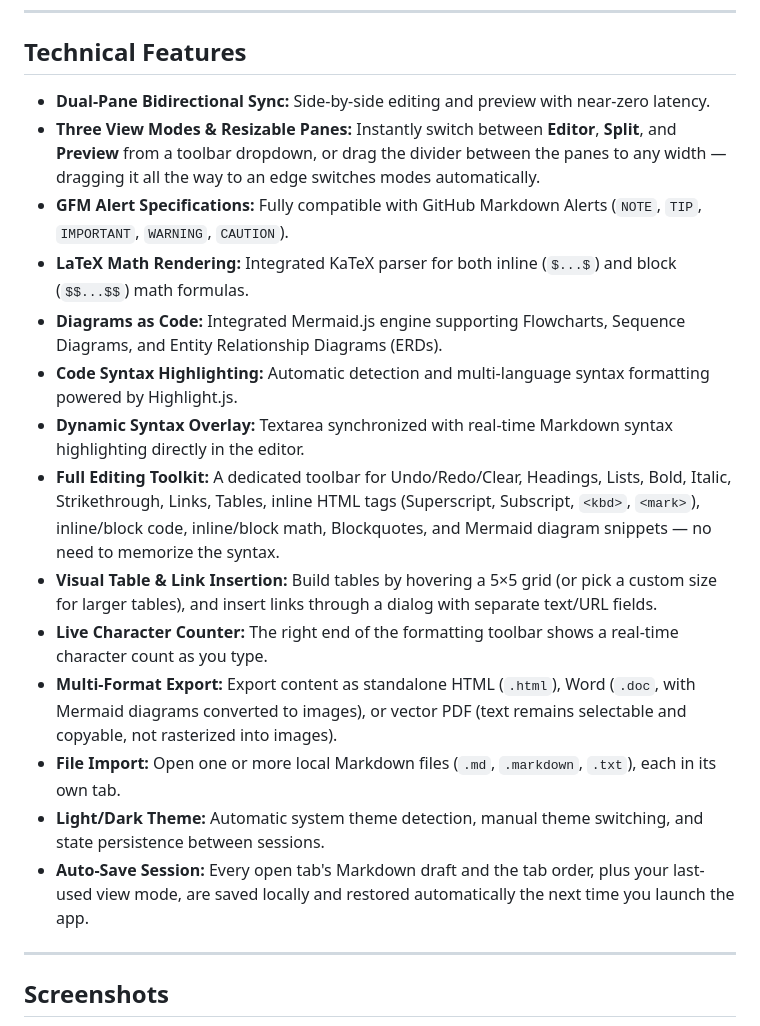
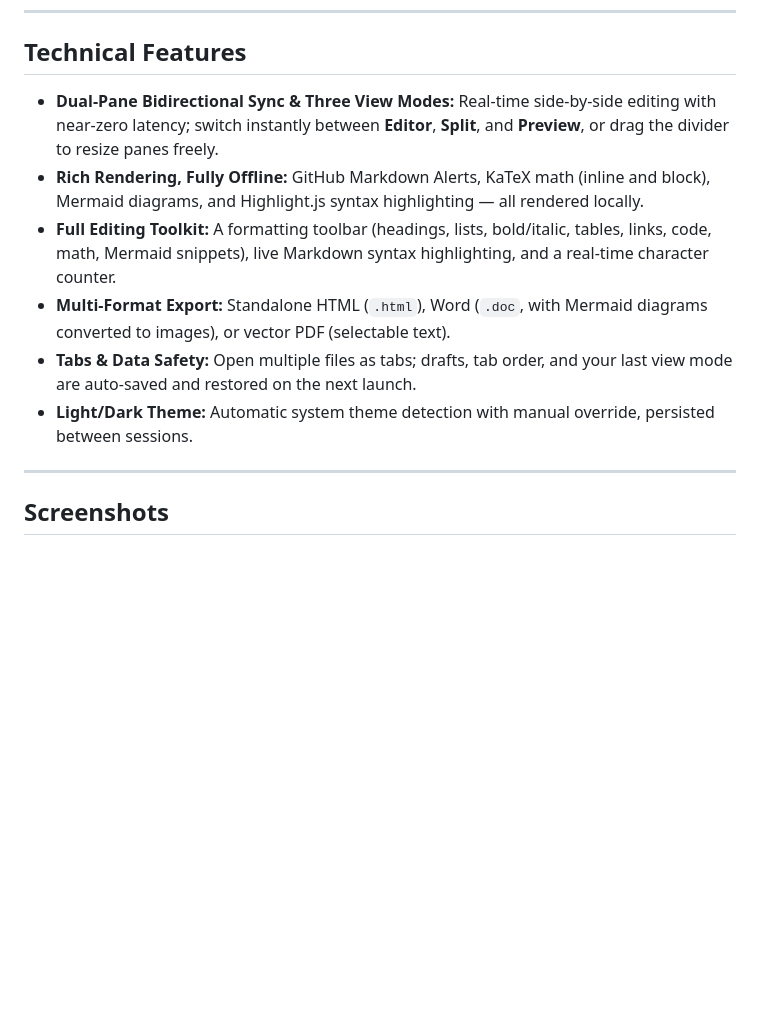
Before and after one commit to UyTran0610/markdown-live-app, a Markdown page: README.md, the part around the change. Rendered like a GitHub page; blank space fills up the shorter version.

```diff
--- a/README.md
+++ b/README.md
@@ -39,20 +39,12 @@ A standalone, offline-first, real-time bidirectional Markdown editor packaged on
 
 ## Technical Features
 
-- **Dual-Pane Bidirectional Sync:** Side-by-side editing and preview with near-zero latency.
-- **Three View Modes & Resizable Panes:** Instantly switch between **Editor**, **Split**, and **Preview** from a toolbar dropdown, or drag the divider between the panes to any width — dragging it all the way to an edge switches modes automatically.
-- **GFM Alert Specifications:** Fully compatible with GitHub Markdown Alerts (`NOTE`, `TIP`, `IMPORTANT`, `WARNING`, `CAUTION`).
-- **LaTeX Math Rendering:** Integrated KaTeX parser for both inline (`$...$`) and block (`$$...$$`) math formulas.
-- **Diagrams as Code:** Integrated Mermaid.js engine supporting Flowcharts, Sequence Diagrams, and Entity Relationship Diagrams (ERDs).
-- **Code Syntax Highlighting:** Automatic detection and multi-language syntax formatting powered by Highlight.js.
-- **Dynamic Syntax Overlay:** Textarea synchronized with real-time Markdown syntax highlighting directly in the editor.
-- **Full Editing Toolkit:** A dedicated toolbar for Undo/Redo/Clear, Headings, Lists, Bold, Italic, Strikethrough, Links, Tables, inline HTML tags (Superscript, Subscript, `<kbd>`, `<mark>`), inline/block code, inline/block math, Blockquotes, and Mermaid diagram snippets — no need to memorize the syntax.
-- **Visual Table & Link Insertion:** Build tables by hovering a 5×5 grid (or pick a custom size for larger tables), and insert links through a dialog with separate text/URL fields.
-- **Live Character Counter:** The right end of the formatting toolbar shows a real-time character count as you type.
-- **Multi-Format Export:** Export content as standalone HTML (`.html`), Word (`.doc`, with Mermaid diagrams converted to images), or vector PDF (text remains selectable and copyable, not rasterized into images).
-- **File Import:** Open one or more local Markdown files (`.md`, `.markdown`, `.txt`), each in its own tab.
-- **Light/Dark Theme:** Automatic system theme detection, manual theme switching, and state persistence between sessions.
-- **Auto-Save Session:** Every open tab's Markdown draft and the tab order, plus your last-used view mode, are saved locally and restored automatically the next time you launch the app.
+- **Dual-Pane Bidirectional Sync & Three View Modes:** Real-time side-by-side editing with near-zero latency; switch instantly between **Editor**, **Split**, and **Preview**, or drag the divider to resize panes freely.
+- **Rich Rendering, Fully Offline:** GitHub Markdown Alerts, KaTeX math (inline and block), Mermaid diagrams, and Highlight.js syntax highlighting — all rendered locally.
+- **Full Editing Toolkit:** A formatting toolbar (headings, lists, bold/italic, tables, links, code, math, Mermaid snippets), live Markdown syntax highlighting, and a real-time character counter.
+- **Multi-Format Export:** Standalone HTML (`.html`), Word (`.doc`, with Mermaid diagrams converted to images), or vector PDF (selectable text).
+- **Tabs & Data Safety:** Open multiple files as tabs; drafts, tab order, and your last view mode are auto-saved and restored on the next launch.
+- **Light/Dark Theme:** Automatic system theme detection with manual override, persisted between sessions.
 
 ---
 
```
Also changed, not shown: README.vi.md (+6 -14 lines).
